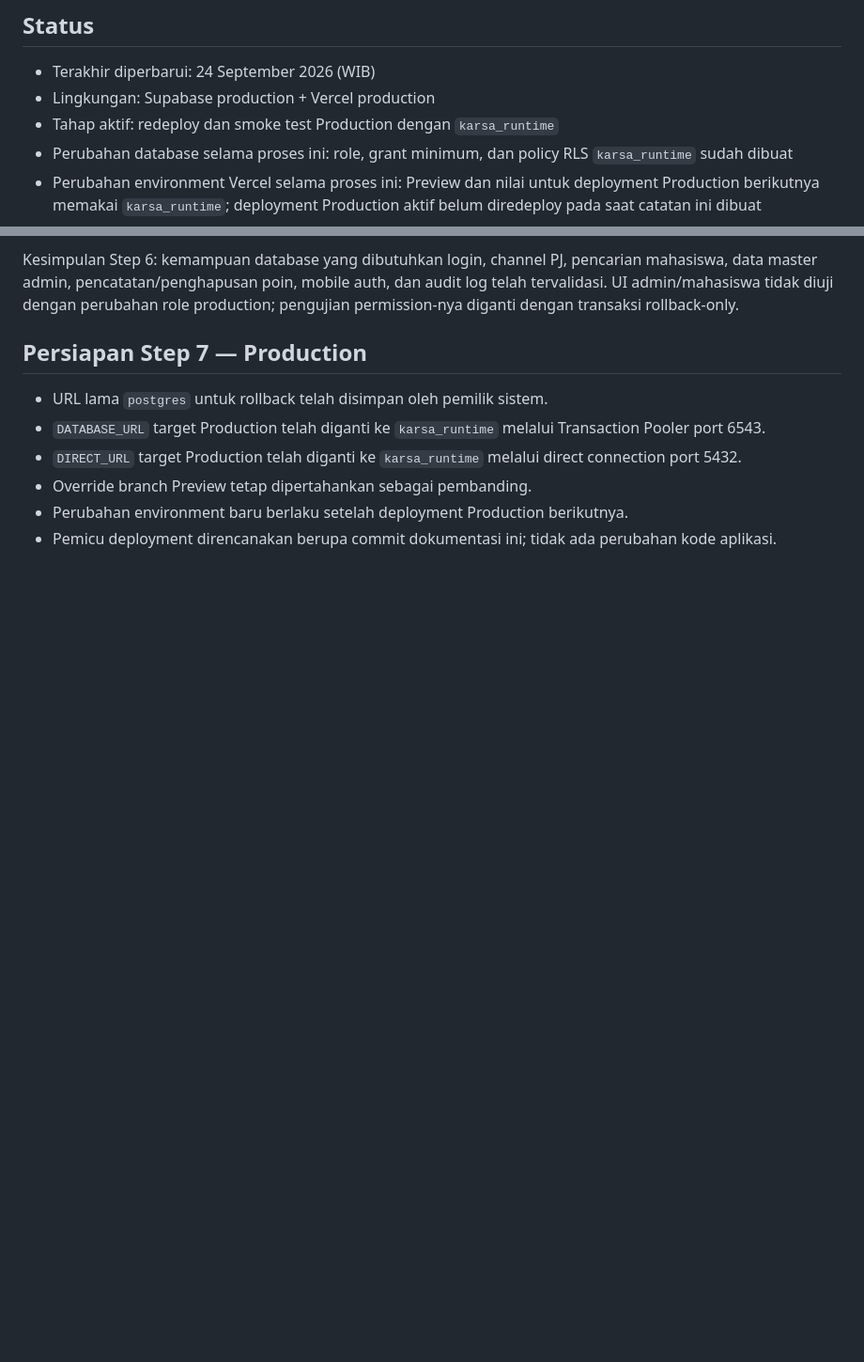
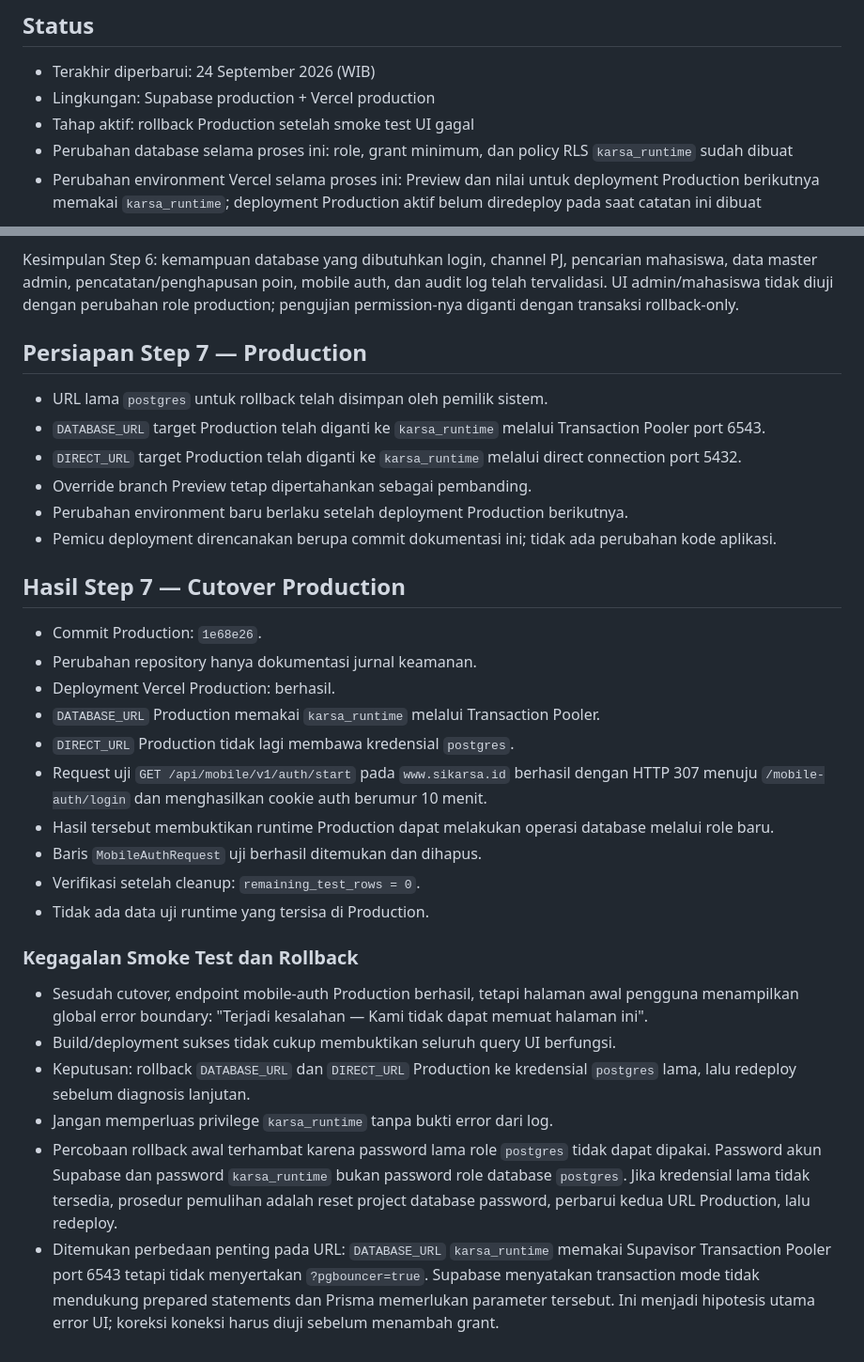
Before and after one commit to ywildan/karsa, a Markdown page: docs/SECURITY-HARDENING-LOG.md, 2 parts joined by grey strips. Shown at 94% size. GitHub-like rendering; blank space fills up the shorter version.

Commit message:
docs(security): record pooler compatibility fix

```diff
--- a/docs/SECURITY-HARDENING-LOG.md
+++ b/docs/SECURITY-HARDENING-LOG.md
@@ -11,7 +11,7 @@ tanpa bergantung pada riwayat percakapan.
 
 - Terakhir diperbarui: 24 September 2026 (WIB)
 - Lingkungan: Supabase production + Vercel production
-- Tahap aktif: redeploy dan smoke test Production dengan `karsa_runtime`
+- Tahap aktif: rollback Production setelah smoke test UI gagal
 - Perubahan database selama proses ini: role, grant minimum, dan policy RLS
   `karsa_runtime` sudah dibuat
 - Perubahan environment Vercel selama proses ini: Preview dan nilai untuk
@@ -301,3 +301,39 @@ role production; pengujian permission-nya diganti dengan transaksi rollback-only
 - Perubahan environment baru berlaku setelah deployment Production berikutnya.
 - Pemicu deployment direncanakan berupa commit dokumentasi ini; tidak ada
   perubahan kode aplikasi.
+
+## Hasil Step 7 — Cutover Production
+
+- Commit Production: `1e68e26`.
+- Perubahan repository hanya dokumentasi jurnal keamanan.
+- Deployment Vercel Production: berhasil.
+- `DATABASE_URL` Production memakai `karsa_runtime` melalui Transaction Pooler.
+- `DIRECT_URL` Production tidak lagi membawa kredensial `postgres`.
+- Request uji `GET /api/mobile/v1/auth/start` pada `www.sikarsa.id` berhasil
+  dengan HTTP 307 menuju `/mobile-auth/login` dan menghasilkan cookie auth
+  berumur 10 menit.
+- Hasil tersebut membuktikan runtime Production dapat melakukan operasi database
+  melalui role baru.
+- Baris `MobileAuthRequest` uji berhasil ditemukan dan dihapus.
+- Verifikasi setelah cleanup: `remaining_test_rows = 0`.
+- Tidak ada data uji runtime yang tersisa di Production.
+
+### Kegagalan Smoke Test dan Rollback
+
+- Sesudah cutover, endpoint mobile-auth Production berhasil, tetapi halaman awal
+  pengguna menampilkan global error boundary: "Terjadi kesalahan — Kami tidak
+  dapat memuat halaman ini".
+- Build/deployment sukses tidak cukup membuktikan seluruh query UI berfungsi.
+- Keputusan: rollback `DATABASE_URL` dan `DIRECT_URL` Production ke kredensial
+  `postgres` lama, lalu redeploy sebelum diagnosis lanjutan.
+- Jangan memperluas privilege `karsa_runtime` tanpa bukti error dari log.
+- Percobaan rollback awal terhambat karena password lama role `postgres` tidak
+  dapat dipakai. Password akun Supabase dan password `karsa_runtime` bukan
+  password role database `postgres`. Jika kredensial lama tidak tersedia,
+  prosedur pemulihan adalah reset project database password, perbarui kedua URL
+  Production, lalu redeploy.
+- Ditemukan perbedaan penting pada URL: `DATABASE_URL` `karsa_runtime` memakai
+  Supavisor Transaction Pooler port 6543 tetapi tidak menyertakan
+  `?pgbouncer=true`. Supabase menyatakan transaction mode tidak mendukung
+  prepared statements dan Prisma memerlukan parameter tersebut. Ini menjadi
+  hipotesis utama error UI; koreksi koneksi harus diuji sebelum menambah grant.
```
Also changed, not shown: other parts of docs/SECURITY-HARDENING-LOG.md (+1 -1 lines).
